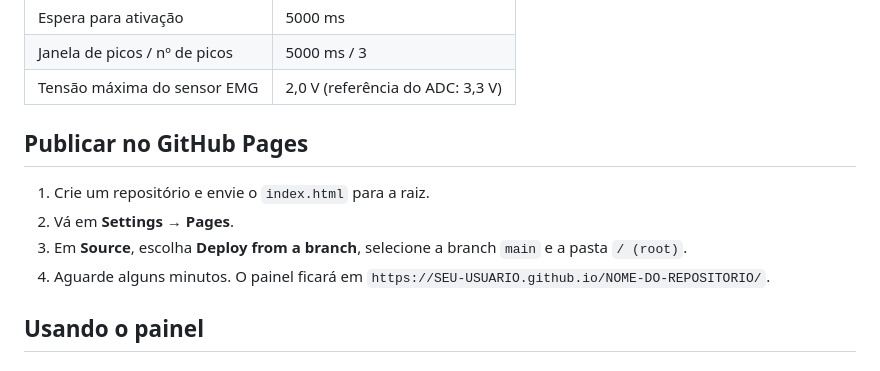
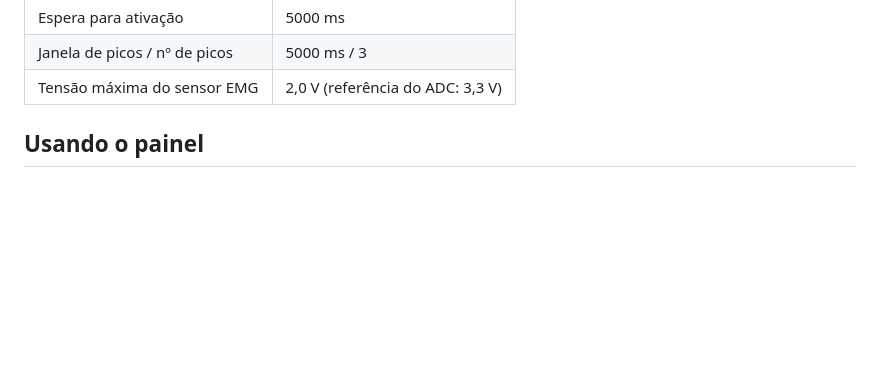
Before and after one commit to A-M-P-E-R-E/mvpArduino, a Markdown page: README.md, the part around the change. GitHub-like rendering; blank space fills up the shorter version.

Commit message:
alterações no readme

```diff
--- a/README.md
+++ b/README.md
@@ -24,13 +24,6 @@ Parâmetros usados (idênticos ao sketch):
 | Espera para ativação | 5000 ms |
 | Janela de picos / nº de picos | 5000 ms / 3 |
 | Tensão máxima do sensor EMG | 2,0 V (referência do ADC: 3,3 V) |
-
-## Publicar no GitHub Pages
-
-1. Crie um repositório e envie o `index.html` para a raiz.
-2. Vá em **Settings → Pages**.
-3. Em **Source**, escolha **Deploy from a branch**, selecione a branch `main` e a pasta `/ (root)`.
-4. Aguarde alguns minutos. O painel ficará em `https://SEU-USUARIO.github.io/NOME-DO-REPOSITORIO/`.
 
 ## Usando o painel
 
```
